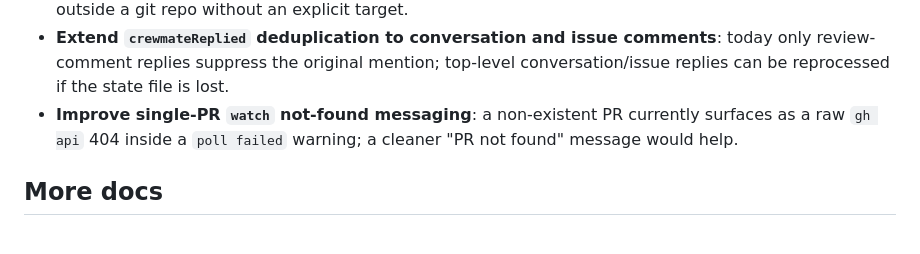
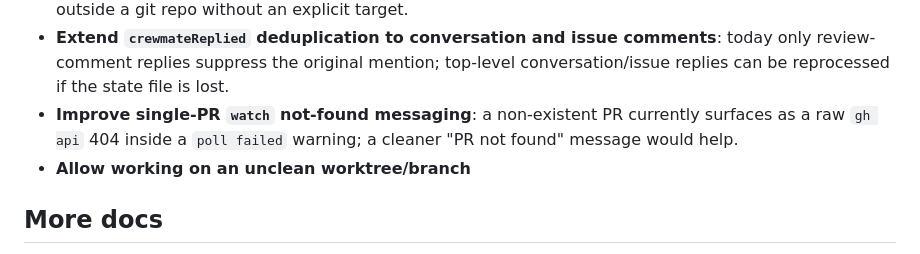
Before and after one commit to YogliB/crewmate, a Markdown page: README.md, the part around the change. Drawn GitHub-style.

Commit message:
docs(readme): add unclean worktree/branch TBD (#70)
Co-authored-by: Devin <158243242+devin-ai-integration[bot]@users.noreply.github.com>

```diff
--- a/README.md
+++ b/README.md
@@ -158,6 +158,7 @@ crewmate watch owner/repo/pull/4 --fix --user myorg-bot
 - **Fix `stream` unsupported-flag warning ordering**: warn about unsupported flags like `--fix` / `--dry-run` / `--provider` before trying to resolve the default target, so the warning is visible even when run outside a git repo without an explicit target.
 - **Extend `crewmateReplied` deduplication to conversation and issue comments**: today only review-comment replies suppress the original mention; top-level conversation/issue replies can be reprocessed if the state file is lost.
 - **Improve single-PR `watch` not-found messaging**: a non-existent PR currently surfaces as a raw `gh api` 404 inside a `poll failed` warning; a cleaner "PR not found" message would help.
+- **Allow working on an unclean worktree/branch**
 
 ## More docs
 
```
